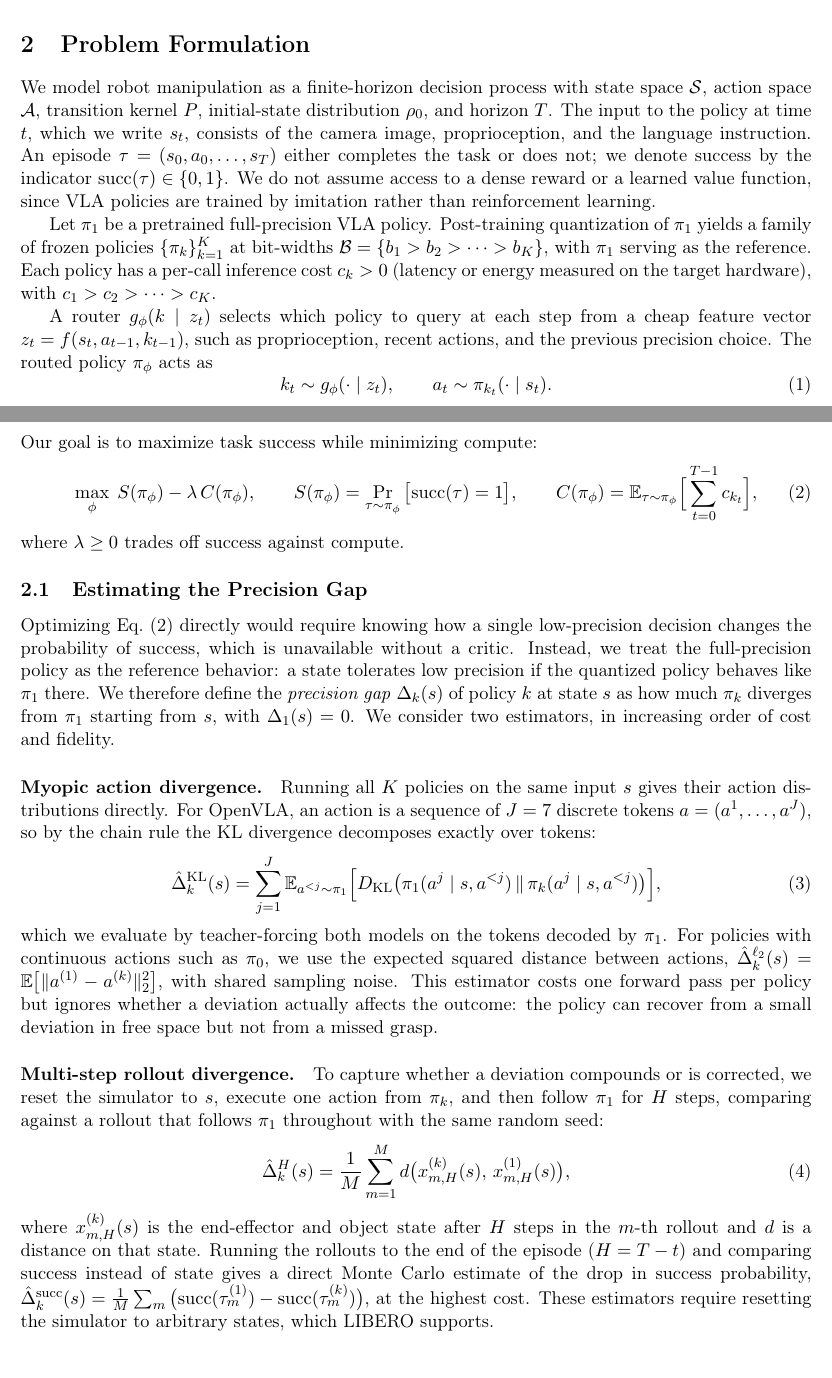
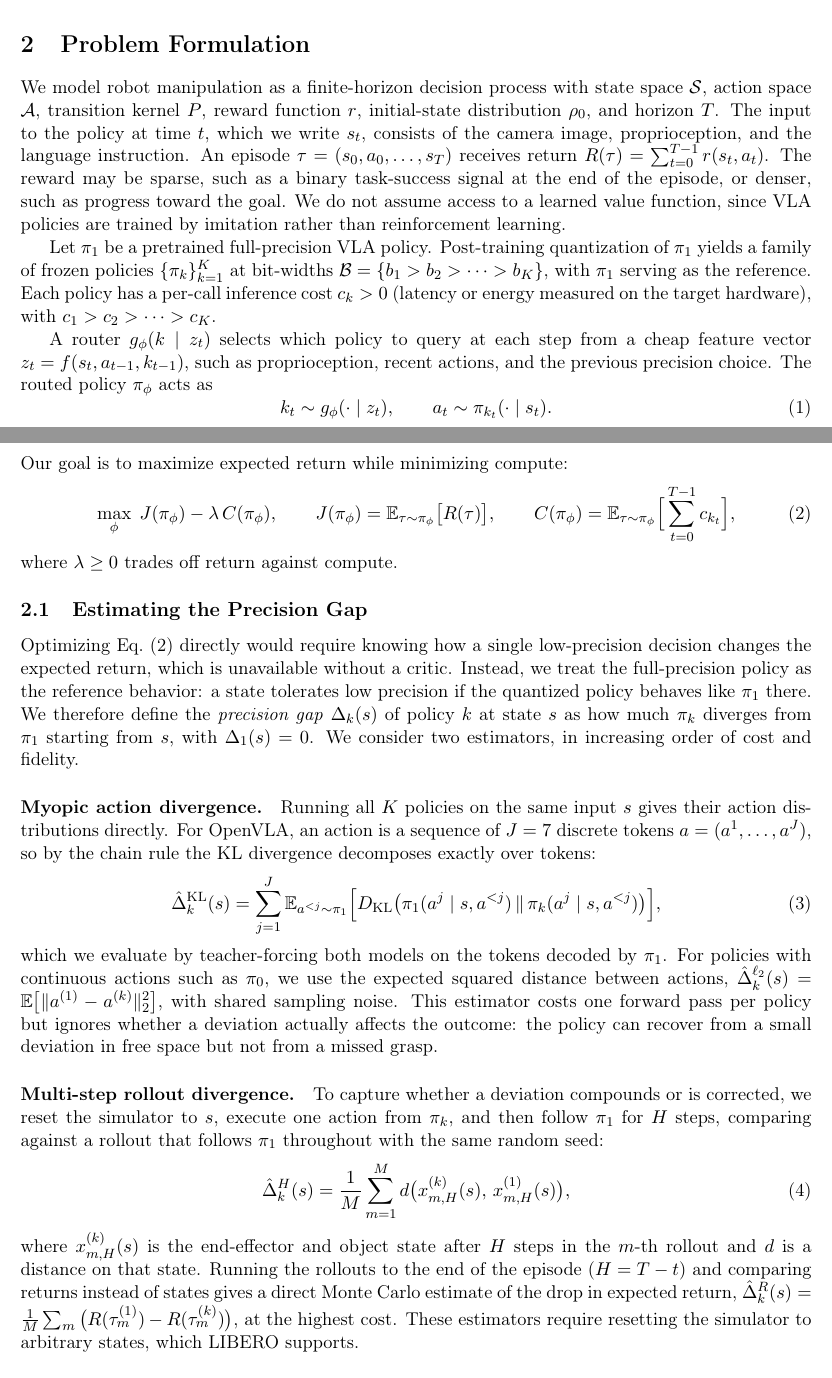
Before and after one commit to vermashresth/cs2420_class_project, a LaTeX document (proposal/proposal.tex): two parts of pages 2 and 3 of 4, joined at a grey line, cut so that both start at the same text. Compiled offline with pdfLaTeX.

Commit message:
Use reward and expected return instead of binary task success
Robot tasks may have sparse or dense rewards, so the objective now
maximizes expected return, and the full-episode rollout estimator
compares returns.

Co-Authored-By: Claude Opus 5.5 <noreply@anthropic.com>
Claude-Session: https://claude.ai/code/session_01GVJkTLSJMSK6UBRXGi5ntp

```diff
--- a/proposal/proposal.tex
+++ b/proposal/proposal.tex
@@ -207,14 +207,16 @@ negligible relative to the savings from reduced precision.
 
 We model robot manipulation as a finite-horizon decision process with
 state space $\mathcal{S}$, action space $\mathcal{A}$, transition
-kernel $P$, initial-state distribution $\rho_0$, and horizon $T$.
+kernel $P$, reward function $r$, initial-state distribution $\rho_0$,
+and horizon $T$.
 The input to the policy at time $t$, which we write $s_t$, consists of
 the camera image, proprioception, and the language instruction.
-An episode $\tau = (s_0, a_0, \dots, s_T)$ either completes the task or
-does not; we denote success by the indicator $\mathrm{succ}(\tau) \in
-\{0,1\}$. We do not assume access to a dense reward or a learned value
-function, since VLA policies are trained by imitation rather than
-reinforcement learning.
+An episode $\tau = (s_0, a_0, \dots, s_T)$ receives return
+$R(\tau) = \sum_{t=0}^{T-1} r(s_t, a_t)$. The reward may be sparse,
+such as a binary task-success signal at the end of the episode, or
+denser, such as progress toward the goal. We do not assume access to a
+learned value function, since VLA policies are trained by imitation
+rather than reinforcement learning.
 
 Let $\pi_1$ be a pretrained full-precision VLA policy. Post-training
 quantization of $\pi_1$ yields a family of frozen policies
@@ -231,21 +233,21 @@ choice. The routed policy $\pi_\phi$ acts as
 \begin{equation}
   k_t \sim g_\phi(\cdot \mid z_t), \qquad a_t \sim \pi_{k_t}(\cdot \mid s_t).
 \end{equation}
-Our goal is to maximize task success while minimizing compute:
+Our goal is to maximize expected return while minimizing compute:
 \begin{equation}
-  \max_\phi \; S(\pi_\phi) - \lambda\, C(\pi_\phi),
+  \max_\phi \; J(\pi_\phi) - \lambda\, C(\pi_\phi),
   \qquad
-  S(\pi_\phi) = \Pr_{\tau \sim \pi_\phi}\big[\mathrm{succ}(\tau) = 1\big],
+  J(\pi_\phi) = \E_{\tau \sim \pi_\phi}\big[R(\tau)\big],
   \qquad
   C(\pi_\phi) = \E_{\tau \sim \pi_\phi}\Big[\sum_{t=0}^{T-1} c_{k_t}\Big],
   \label{eq:objective}
 \end{equation}
-where $\lambda \ge 0$ trades off success against compute.
+where $\lambda \ge 0$ trades off return against compute.
 
 \subsection{Estimating the Precision Gap}
 
 Optimizing Eq.~\eqref{eq:objective} directly would require knowing how
-a single low-precision decision changes the probability of success,
+a single low-precision decision changes the expected return,
 which is unavailable without a critic. Instead, we treat the
 full-precision policy as the reference behavior: a state tolerates low
 precision if the quantized policy behaves like $\pi_1$ there. We
@@ -285,10 +287,10 @@ $\pi_1$ throughout with the same random seed:
 where $x^{(k)}_{m,H}(s)$ is the end-effector and object state after
 $H$ steps in the $m$-th rollout and $d$ is a distance on that state.
 Running the rollouts to the end of the episode ($H = T - t$) and
-comparing success instead of state gives a direct Monte Carlo estimate
-of the drop in success probability,
-$\hat{\Delta}_k^{\mathrm{succ}}(s) = \frac{1}{M}\sum_{m}
-\big(\mathrm{succ}(\tau_m^{(1)}) - \mathrm{succ}(\tau_m^{(k)})\big)$,
+comparing returns instead of states gives a direct Monte Carlo
+estimate of the drop in expected return,
+$\hat{\Delta}_k^{R}(s) = \frac{1}{M}\sum_{m}
+\big(R(\tau_m^{(1)}) - R(\tau_m^{(k)})\big)$,
 at the highest cost. These estimators require resetting the simulator
 to arbitrary states, which LIBERO supports.
 
```
Also changed, not shown: proposal/proposal.pdf.
